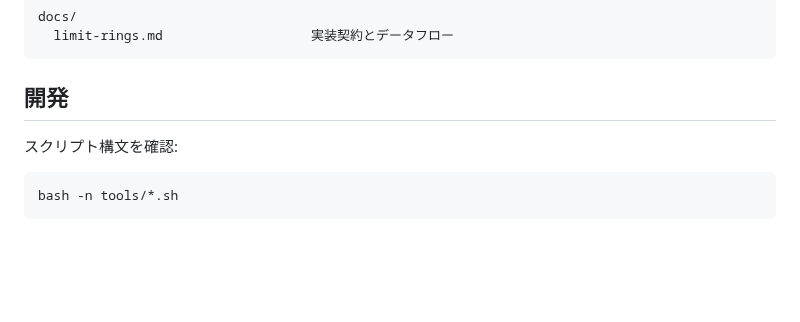
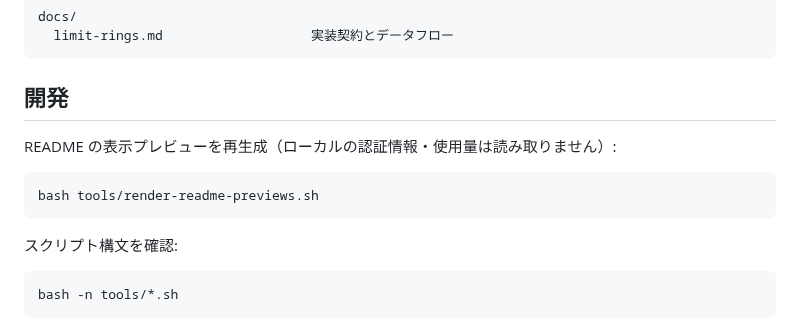
Before and after one commit to hong8300/codex-pet-limit-rings-mac, a Markdown page: README.md, the part around one of its changes. Rendered like a GitHub page; blank space fills up the shorter version.

````diff
--- a/README.md
+++ b/README.md
@@ -96,6 +118,12 @@ docs/
 
 ## 開発
 
+README の表示プレビューを再生成（ローカルの認証情報・使用量は読み取りません）:
+
+```bash
+bash tools/render-readme-previews.sh
+```
+
 スクリプト構文を確認:
 
 ```bash
````
Also changed, not shown: other parts of README.md (+23 -1 lines), docs/assets/plus-hover.png (added), docs/assets/plus-rings.png (added), docs/assets/pro-hover.png (added), docs/assets/pro-pet-transparent-20260910.png (added), docs/assets/pro-rings.png (added), 1 other file.
